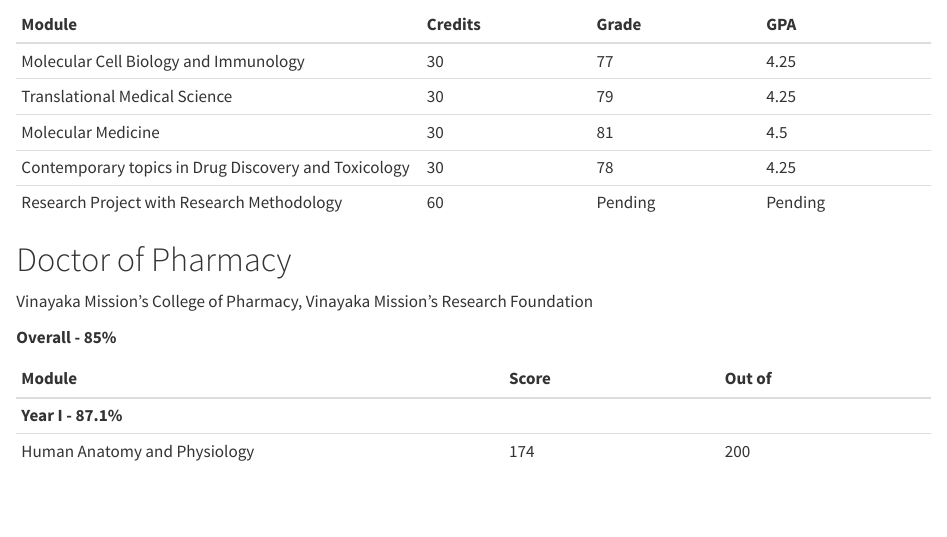
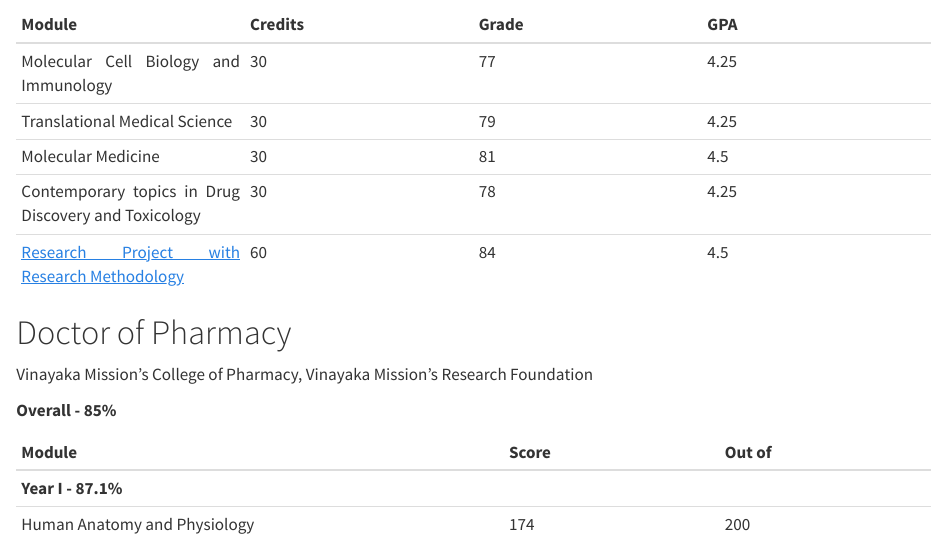
Before and after one commit to prasaath-sastha/prasaath-sastha.github.io, a Quarto document (grades.qmd): the page in a window 1100 px wide, from 160 px down. Rendered offline with R 4.5, knitr and Pandoc in place of Quarto, with nearby package versions.

Commit message:
GRADES: added project results

```diff
--- a/grades.qmd
+++ b/grades.qmd
@@ -7,12 +7,12 @@
 University of Hertfordshire
 
 | Module | Credits | Grade | GPA |
-|--------------------------------|--------------|--------------|--------------|
+|------------------|------------------|------------------|------------------|
 | Molecular Cell Biology and Immunology | 30 | 77 | 4.25 |
 | Translational Medical Science | 30 | 79 | 4.25 |
 | Molecular Medicine | 30 | 81 | 4.5 |
 | Contemporary topics in Drug Discovery and Toxicology | 30 | 78 | 4.25 |
-| Research Project with Research Methodology | 60 | Pending | Pending |
+| [Research Project with Research Methodology](https://prasaath-sastha.github.io/MSc-Project/ "link to project site") | 60 | 84 | 4.5 |
 
 # Doctor of Pharmacy
 
```
Also changed, not shown: .RData, 2 other files.
